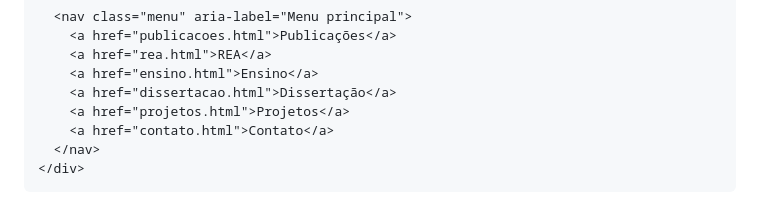
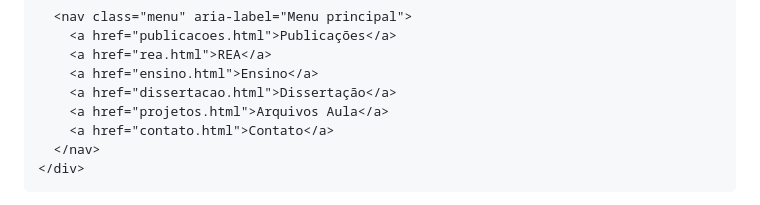
Before and after one commit to GustavoAmoProfessor/GustavoAmoProfessor.github.io, a Markdown page: README.md, the part around the change. GitHub-like rendering.

```diff
--- a/README.md
+++ b/README.md
@@ -464,7 +464,7 @@
         <a href="rea.html">REA</a>
         <a href="ensino.html">Ensino</a>
         <a href="dissertacao.html">Dissertação</a>
-        <a href="projetos.html">Projetos</a>
+        <a href="projetos.html">Arquivos Aula</a>
         <a href="contato.html">Contato</a>
       </nav>
     </div>
```
